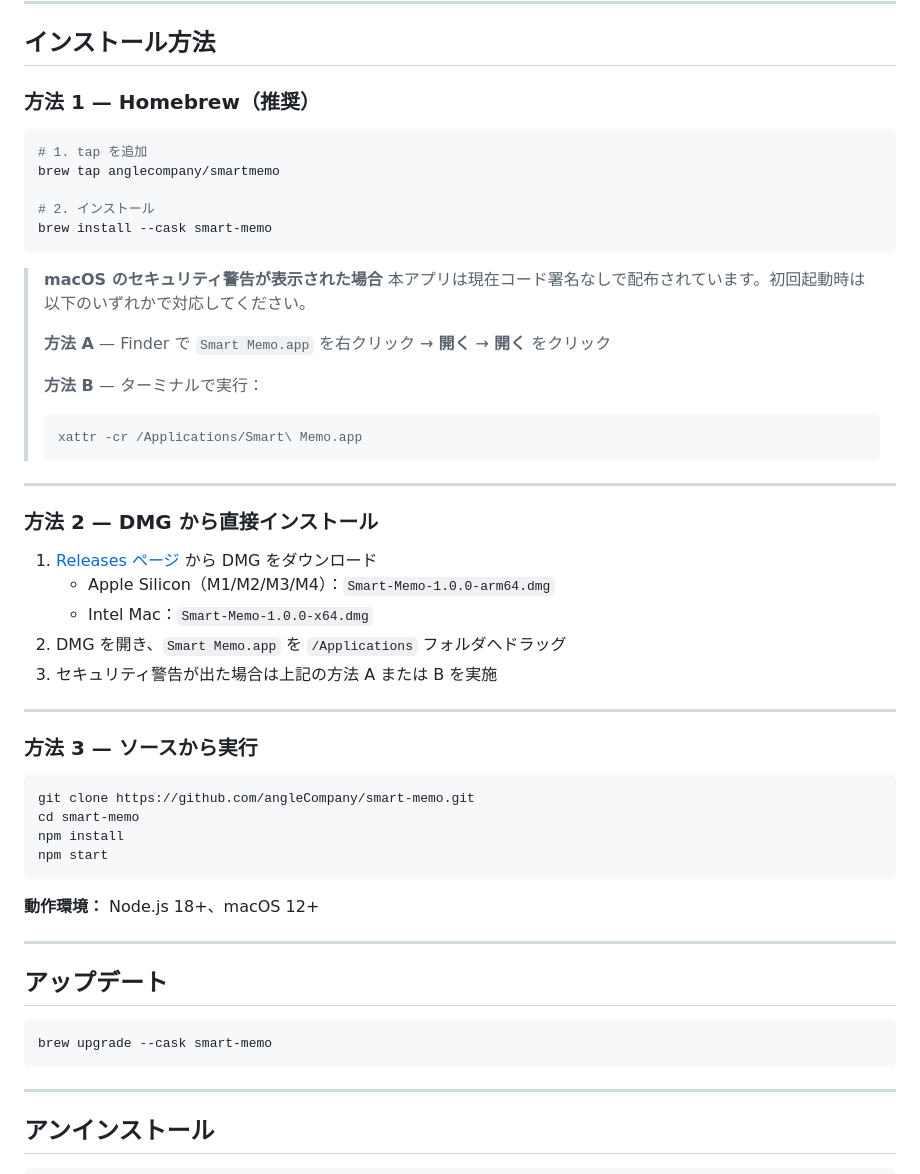
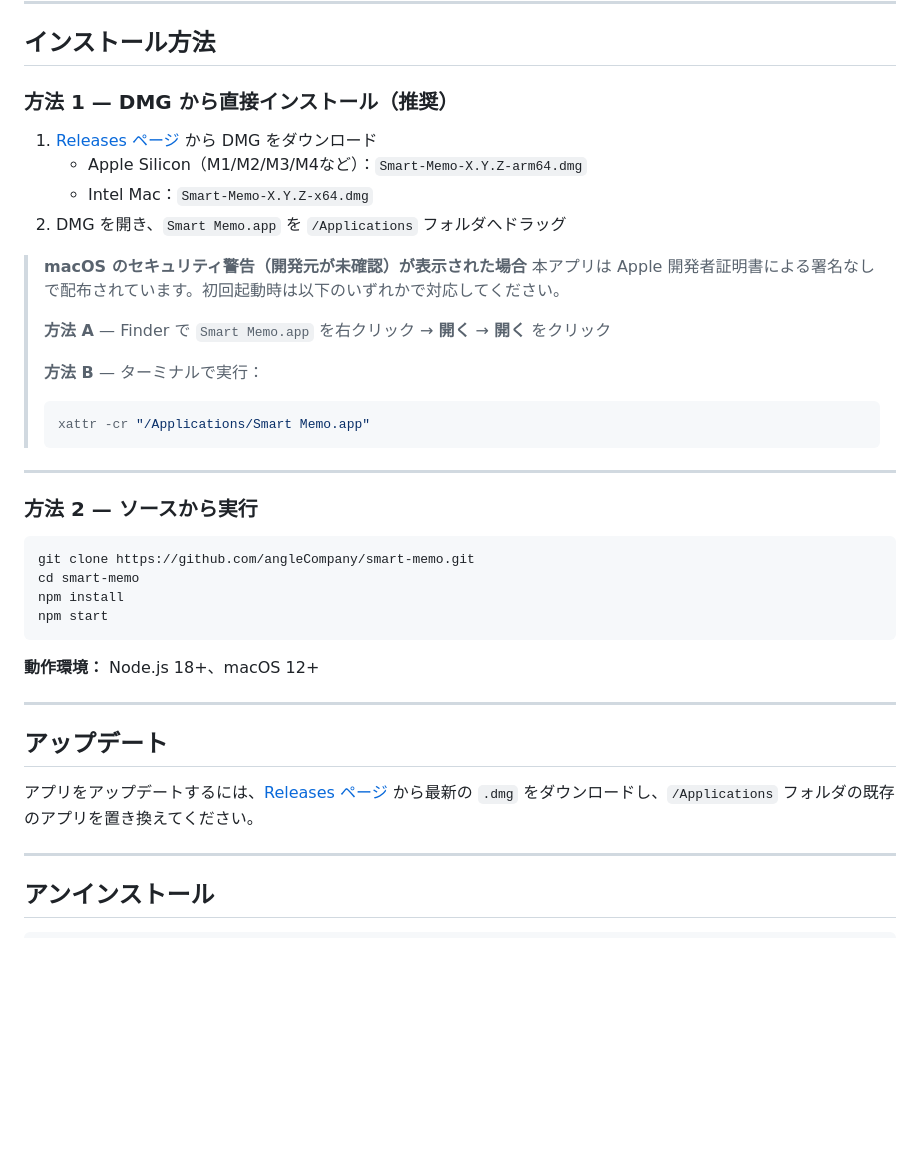
Before and after one commit to angleCompany/smart-memo, a Markdown page: README.ja.md, the part around the change. Drawn GitHub-style; blank space fills up the shorter version.

Commit message:
docs: remove Homebrew install method from multilingual READMEs

````diff
--- a/README.ja.md
+++ b/README.ja.md
@@ -27,39 +27,26 @@ macOS 向けのスマートブックマーク＆メモアプリ — URL を貼
 
 ## インストール方法
 
-### 方法 1 — Homebrew（推奨）
+### 方法 1 — DMG から直接インストール（推奨）
 
-```bash
-# 1. tap を追加
-brew tap anglecompany/smartmemo
+1. [Releases ページ](https://github.com/angleCompany/smart-memo/releases/latest) から DMG をダウンロード
+   - Apple Silicon（M1/M2/M3/M4など）：`Smart-Memo-X.Y.Z-arm64.dmg`
+   - Intel Mac：`Smart-Memo-X.Y.Z-x64.dmg`
+2. DMG を開き、`Smart Memo.app` を `/Applications` フォルダへドラッグ
 
-# 2. インストール
-brew install --cask smart-memo
-```
-
-> **macOS のセキュリティ警告が表示された場合**
-> 本アプリは現在コード署名なしで配布されています。初回起動時は以下のいずれかで対応してください。
+> **macOS のセキュリティ警告（開発元が未確認）が表示された場合**
+> 本アプリは Apple 開発者証明書による署名なしで配布されています。初回起動時は以下のいずれかで対応してください。
 >
 > **方法 A** — Finder で `Smart Memo.app` を右クリック → **開く** → **開く** をクリック
 >
 > **方法 B** — ターミナルで実行：
 > ```bash
-> xattr -cr /Applications/Smart\ Memo.app
+> xattr -cr "/Applications/Smart Memo.app"
 > ```
 
 ---
 
-### 方法 2 — DMG から直接インストール
-
-1. [Releases ページ](https://github.com/angleCompany/smart-memo/releases/latest) から DMG をダウンロード
-   - Apple Silicon（M1/M2/M3/M4）：`Smart-Memo-1.0.0-arm64.dmg`
-   - Intel Mac：`Smart-Memo-1.0.0-x64.dmg`
-2. DMG を開き、`Smart Memo.app` を `/Applications` フォルダへドラッグ
-3. セキュリティ警告が出た場合は上記の方法 A または B を実施
-
----
-
-### 方法 3 — ソースから実行
+### 方法 2 — ソースから実行
 
 ```bash
 git clone https://github.com/angleCompany/smart-memo.git
@@ -74,9 +61,7 @@ npm start
 
 ## アップデート
 
-```bash
-brew upgrade --cask smart-memo
-```
+アプリをアップデートするには、[Releases ページ](https://github.com/angleCompany/smart-memo/releases/latest) から最新の `.dmg` をダウンロードし、`/Applications` フォルダの既存のアプリを置き換えてください。
 
 ---
 
````
Also changed, not shown: README.en.md (+10 -25 lines), README.zh.md (+10 -25 lines).
